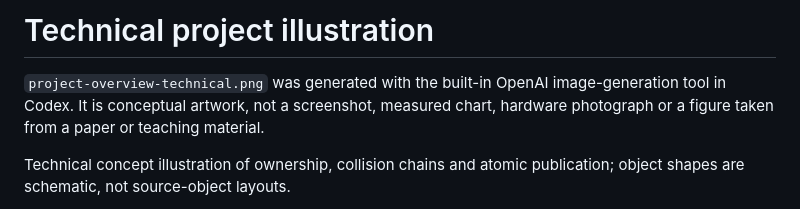
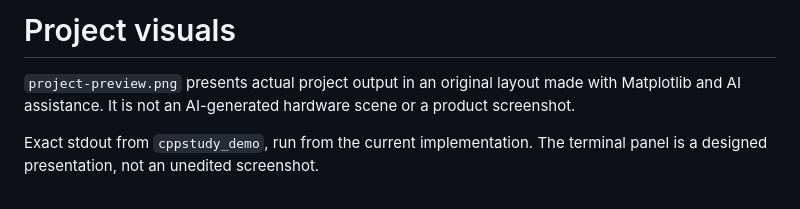
Before and after one commit to kasra-mohebian/cpp-systems-programming, a Markdown page: docs/media/README.md, the part around one of its changes. Drawn GitHub-style.

Commit message:
Present real project outputs in warm readable previews

```diff
--- a/docs/media/README.md
+++ b/docs/media/README.md
@@ -1,6 +1,6 @@
-# Technical project illustration
+# Project visuals
 
-`project-overview-technical.png` was generated with the built-in OpenAI image-generation tool in Codex. It is conceptual artwork, not a screenshot, measured chart, hardware photograph or a figure taken from a paper or teaching material.
+`project-preview.png` presents actual project output in an original layout made with Matplotlib and AI assistance. It is not an AI-generated hardware scene or a product screenshot.
 
-Technical concept illustration of ownership, collision chains and atomic publication; object shapes are schematic, not source-object layouts.
+Exact stdout from `cppstudy_demo`, run from the current implementation. The terminal panel is a designed presentation, not an unedited screenshot.
 
```
Also changed, not shown: other parts of docs/media/README.md (+1 -17 lines), README.md (+2 -2 lines), docs/media/project-preview.png (added), 1 other file.
